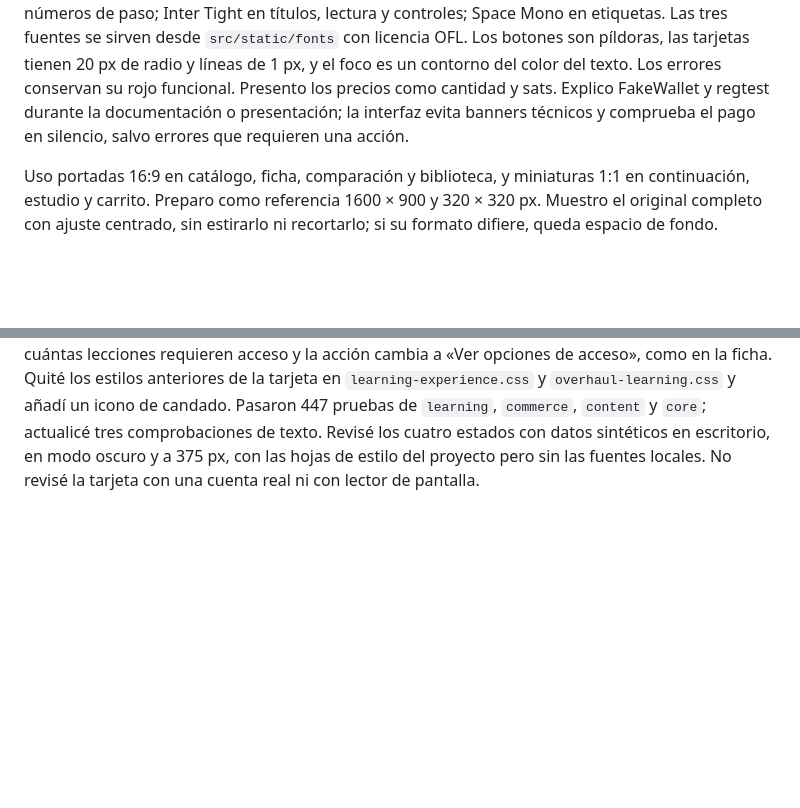
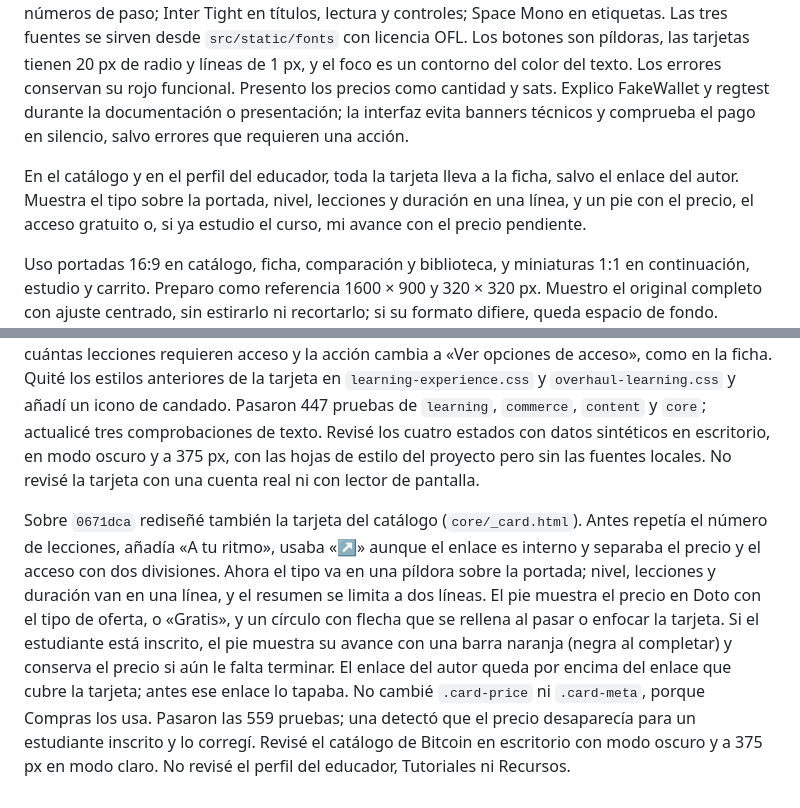
Before and after one commit to caleb-bvm/BTC.EDU, a Markdown page: src/docs/operacion-y-bitacora.md, 2 parts joined by grey strips. Drawn GitHub-style; blank space fills up the shorter version.

```diff
--- a/src/docs/operacion-y-bitacora.md
+++ b/src/docs/operacion-y-bitacora.md
@@ -263,6 +263,8 @@ Uso el alias del estudiante en la comunidad y comparto su presentación solo si
 ### Interfaz y métricas
 
 Uso un lenguaje industrial monocromo: negro, blanco y grises neutros, con el naranja `#FF6A13` solo en la acción principal, el paso actual, un estado vivo y el punto de la marca. Sobre blanco el naranja es relleno con texto negro, nunca texto. Doto, de matriz de puntos, va en la marca, cifras, precios y números de paso; Inter Tight en títulos, lectura y controles; Space Mono en etiquetas. Las tres fuentes se sirven desde `src/static/fonts` con licencia OFL. Los botones son píldoras, las tarjetas tienen 20 px de radio y líneas de 1 px, y el foco es un contorno del color del texto. Los errores conservan su rojo funcional. Presento los precios como cantidad y sats. Explico FakeWallet y regtest durante la documentación o presentación; la interfaz evita banners técnicos y comprueba el pago en silencio, salvo errores que requieren una acción.
+
+En el catálogo y en el perfil del educador, toda la tarjeta lleva a la ficha, salvo el enlace del autor. Muestra el tipo sobre la portada, nivel, lecciones y duración en una línea, y un pie con el precio, el acceso gratuito o, si ya estudio el curso, mi avance con el precio pendiente.
 
 Uso portadas 16:9 en catálogo, ficha, comparación y biblioteca, y miniaturas 1:1 en continuación, estudio y carrito. Preparo como referencia 1600 × 900 y 320 × 320 px. Muestro el original completo con ajuste centrado, sin estirarlo ni recortarlo; si su formato difiere, queda espacio de fondo. Mantengo los SVG actuales y el comportamiento de visibilidad móvil. La carga de portadas por curso sigue pendiente; el [criterio de imágenes](../../strategy/investigacion-y-requisitos.md#imagenes-de-contenido) separa lo implementado de ese trabajo futuro.
 
@@ -627,3 +629,5 @@ Rehíce el lenguaje visual: blanco y negro con un solo acento naranja, inspirado
 Pasaron 559 pruebas de `accounts`, `commerce`, `content`, `core`, `creators`, `learning` y `media` con `--parallel 4`. Revisé inicio, catálogo y tarjetas en escritorio, en ambos modos y a 375 px. Las facturas pendiente y confirmada las rendericé desde una base temporal de pruebas, porque la base local no tiene una cuenta de estudiante que pueda usar. La comprobación del sistema no encontró problemas y Ruff pasó sobre el único archivo Python modificado. No repetí la revisión de accesibilidad con lector de pantalla y no agrupé los miles en los precios.
 
 Después, sobre `de7c75e`, rediseñé la tarjeta de curso de Mi aprendizaje. La portada, el título, «Ver temario» y «Ver acceso» llevaban al mismo temario; ahora la portada queda fuera del orden de tabulación y el temario se enlaza desde el título y el pie. El avance usa una cifra en Doto y una barra con un segmento por lección; en un curso en progreso, el segmento de la siguiente lección va en naranja y el estado lleva un punto naranja. Cuando no queda una lección accesible, la tarjeta dice cuántas lecciones requieren acceso y la acción cambia a «Ver opciones de acceso», como en la ficha. Quité los estilos anteriores de la tarjeta en `learning-experience.css` y `overhaul-learning.css` y añadí un icono de candado. Pasaron 447 pruebas de `learning`, `commerce`, `content` y `core`; actualicé tres comprobaciones de texto. Revisé los cuatro estados con datos sintéticos en escritorio, en modo oscuro y a 375 px, con las hojas de estilo del proyecto pero sin las fuentes locales. No revisé la tarjeta con una cuenta real ni con lector de pantalla.
+
+Sobre `0671dca` rediseñé también la tarjeta del catálogo (`core/_card.html`). Antes repetía el número de lecciones, añadía «A tu ritmo», usaba «↗» aunque el enlace es interno y separaba el precio y el acceso con dos divisiones. Ahora el tipo va en una píldora sobre la portada; nivel, lecciones y duración van en una línea, y el resumen se limita a dos líneas. El pie muestra el precio en Doto con el tipo de oferta, o «Gratis», y un círculo con flecha que se rellena al pasar o enfocar la tarjeta. Si el estudiante está inscrito, el pie muestra su avance con una barra naranja (negra al completar) y conserva el precio si aún le falta terminar. El enlace del autor queda por encima del enlace que cubre la tarjeta; antes ese enlace lo tapaba. No cambié `.card-price` ni `.card-meta`, porque Compras los usa. Pasaron las 559 pruebas; una detectó que el precio desaparecía para un estudiante inscrito y lo corregí. Revisé el catálogo de Bitcoin en escritorio con modo oscuro y a 375 px en modo claro. No revisé el perfil del educador, Tutoriales ni Recursos.
```
Also changed, not shown: strategy/19-recomendacion-y-entrega-final.md (+1 -1 lines).
